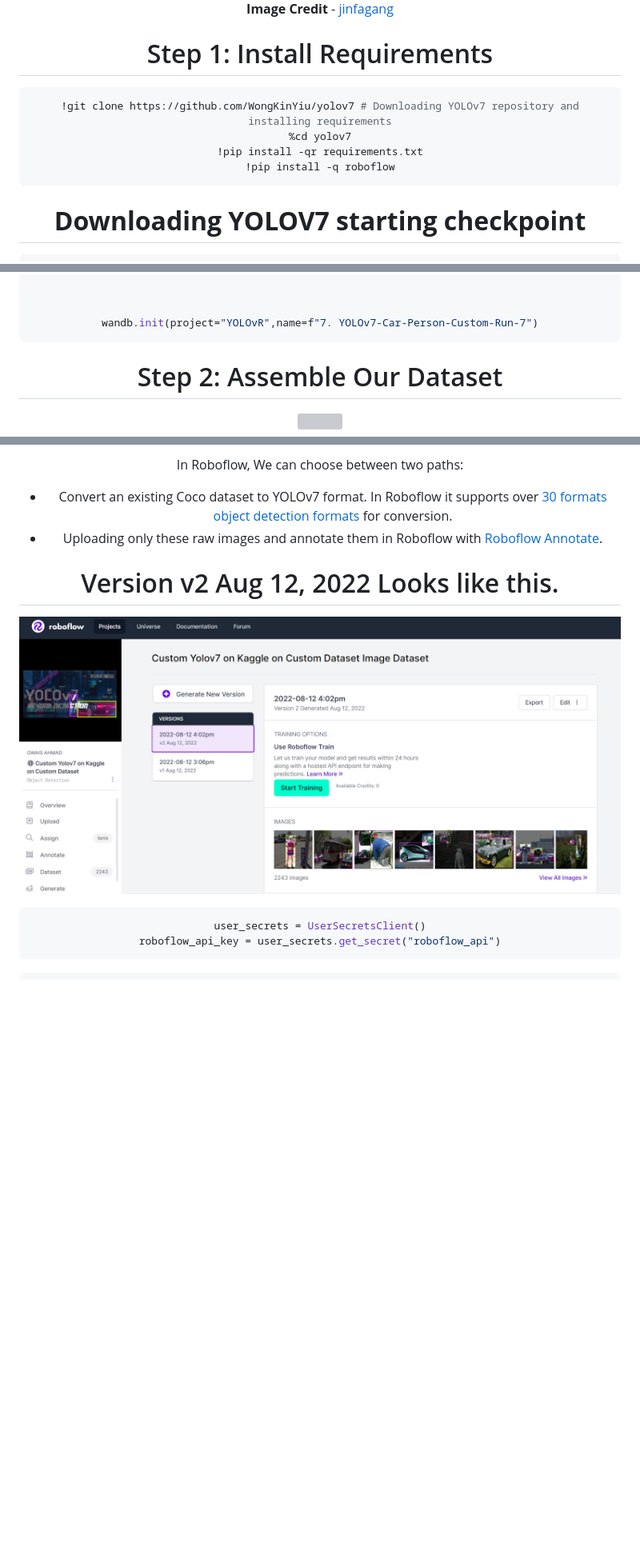
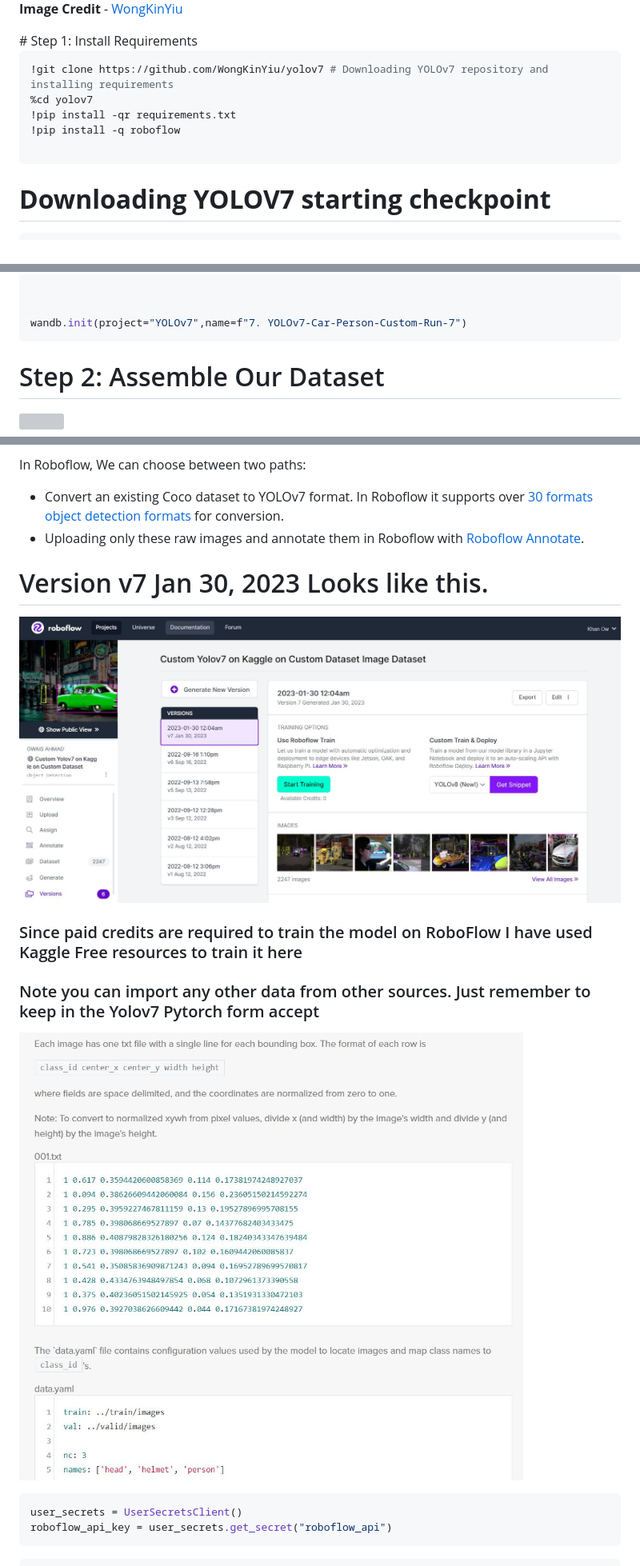
Before and after one commit to Owaiskhan9654/Yolo-V7-Custom-Dataset-Train-on-Kaggle, a Markdown page: README.md, 3 parts joined by grey strips. Shown: that part at 80% size. GitHub-like rendering; blank space fills up the shorter version; grey boxes are pictures that could not be loaded.

````diff
--- a/README.md
+++ b/README.md
@@ -48,7 +48,7 @@ To train a custom YOLOv7 model we need to recognize the objects in the dataset.
 
 
-**Image Credit** -  [jinfagang](https://github.com/jinfagang/yolov7)
-
+**Image Credit** -  [WongKinYiu](https://github.com/WongKinYiu/yolov7)
+</div>
 # Step 1: Install Requirements
 
 
@@ -57,6 +57,7 @@ To train a custom YOLOv7 model we need to recognize the objects in the dataset.
 %cd yolov7
 !pip install -qr requirements.txt
 !pip install -q roboflow
+
 ```
 
 # **Downloading YOLOV7 starting checkpoint**
@@ -101,7 +102,7 @@ except:
 
 
 
-wandb.init(project="YOLOvR",name=f"7. YOLOv7-Car-Person-Custom-Run-7")
+wandb.init(project="YOLOv7",name=f"7. YOLOv7-Car-Person-Custom-Run-7")
 ```
 
 # Step 2: Assemble Our Dataset
@@ -117,11 +118,19 @@ In Roboflow, We can choose between two paths:
 * Uploading only these raw images and annotate them in Roboflow with [Roboflow Annotate](https://docs.roboflow.com/annotate).
 
 
-# Version v2 Aug 12, 2022 Looks like this.
 
-![](https://raw.githubusercontent.com/Owaiskhan9654/Yolo-V7-Custom-Dataset-Train-on-Kaggle/main/Roboflow.PNG)
+# Version v7 Jan 30, 2023 Looks like this.
+
+![](https://raw.githubusercontent.com/Owaiskhan9654/Yolo-V7-Custom-Dataset-Train-on-Kaggle/main/Roboflow_train1.JPG)
 
 
+### Since paid credits are required to train the model on RoboFlow I have used Kaggle Free resources to train it here
+
+
+
+### Note you can import any other data from other sources. Just remember to keep in the Yolov7 Pytorch form accept
+
+![](https://raw.githubusercontent.com/Owaiskhan9654/Yolo-V7-Custom-Dataset-Train-on-Kaggle/main/Yolov7%20Pytorch%20format.JPG)
 
 ```python
 user_secrets = UserSecretsClient()
````
Also changed, not shown: other parts of README.md (+1 -1 lines).
